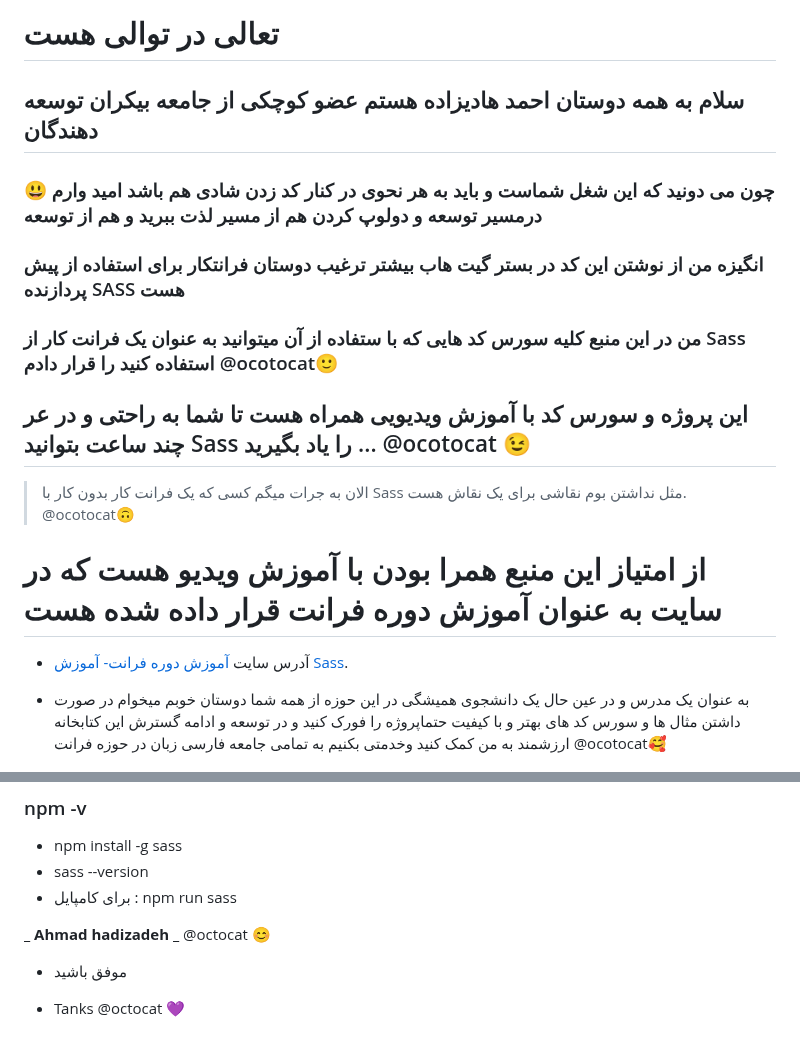
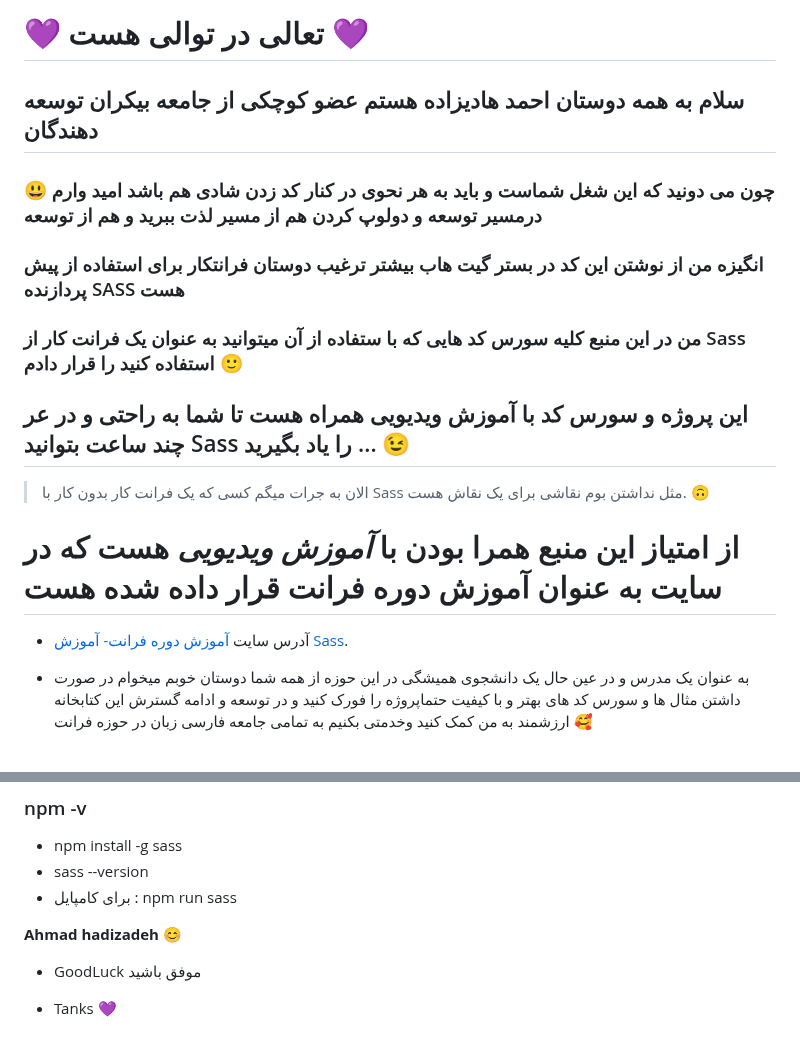
Before and after one commit to martin190578/Sass_Course, a Markdown page: Sass_Source/README.md, 2 parts joined by grey strips. GitHub-like rendering.

```diff
--- a/Sass_Source/README.md
+++ b/Sass_Source/README.md
@@ -1,4 +1,4 @@
-# تعالی در توالی هست
+# :purple_heart: تعالی در توالی هست :purple_heart:
 
 ## سلام به همه دوستان **احمد هادیزاده** هستم عضو کوچکی از جامعه بیکران توسعه دهندگان
 
@@ -6,18 +6,18 @@
 
 ### انگیزه من از نوشتن این کد در بستر گیت هاب بیشتر ترغیب دوستان فرانتکار برای استفاده از پیش پردازنده SASS هست
 
-### من در این منبع کلیه سورس کد هایی که با ستفاده از آن میتوانید به عنوان یک فرانت کار از Sass استفاده کنید را قرار دادم @ocotocat:slightly_smiling_face:
+### من در این منبع کلیه سورس کد هایی که با ستفاده از آن میتوانید به عنوان یک فرانت کار از Sass استفاده کنید را قرار دادم :slightly_smiling_face:
 
-## این پروژه و سورس کد با **آموزش ویدیویی** همراه هست تا شما به راحتی و در عر چند ساعت بتوانید Sass را یاد بگیرید ... @ocotocat :wink:
+## این پروژه و سورس کد با **آموزش ویدیویی** همراه هست تا شما به راحتی و در عر چند ساعت بتوانید Sass را یاد بگیرید ... :wink:
 
-> الان به جرات میگم کسی که یک فرانت کار بدون کار با Sass مثل نداشتن بوم نقاشی برای یک نقاش هست. @ocotocat:upside_down_face:
+> الان به جرات میگم کسی که یک فرانت کار بدون کار با Sass مثل نداشتن بوم نقاشی برای یک نقاش هست. :upside_down_face:
 
-# از امتیاز این منبع همرا بودن با آموزش ویدیو هست که در سایت به عنوان آموزش دوره فرانت قرار داده شده هست
+# از امتیاز این منبع همرا بودن با **_آموزش ویدیویی_** هست که در سایت به عنوان آموزش دوره فرانت قرار داده شده هست
 
 - آدرس سایت [آموزش دوره فرانت- آموزش Sass](https://AsanCode.com/).
 
 * به عنوان یک مدرس و در عین حال یک دانشجوی همیشگی در این حوزه از همه شما دوستان خوبم میخوام در صورت داشتن مثال ها و سورس کد های بهتر و با کیفیت حتماپروژه را فورک کنید و در توسعه و ادامه گسترش این کتابخانه ارزشمند به من کمک کنید وخدمتی بکنیم به تمامی جامعه فارسی زبان در حوزه فرانت
-  @ocotocat:smiling_face_with_three_hearts:
+  :smiling_face_with_three_hearts:
 
 ![Screenshot Zero to one hundred training, Sassصفر تا صد آموزش فرانت اند .](/Sass_Source/images/front.png)
 
@@ -88,8 +88,8 @@ Scout-App
 - sass --version
 - برای کامپایل : npm run sass
 
-**_ Ahmad hadizadeh _** @octocat :blush:
+**Ahmad hadizadeh** :blush:
 
-- موفق باشید
+- GoodLuck موفق باشید
 
-* Tanks @octocat :purple_heart:
+* Tanks :purple_heart:
```
Also changed, not shown: other parts of Sass_Source/README.md (+8 -8 lines).
